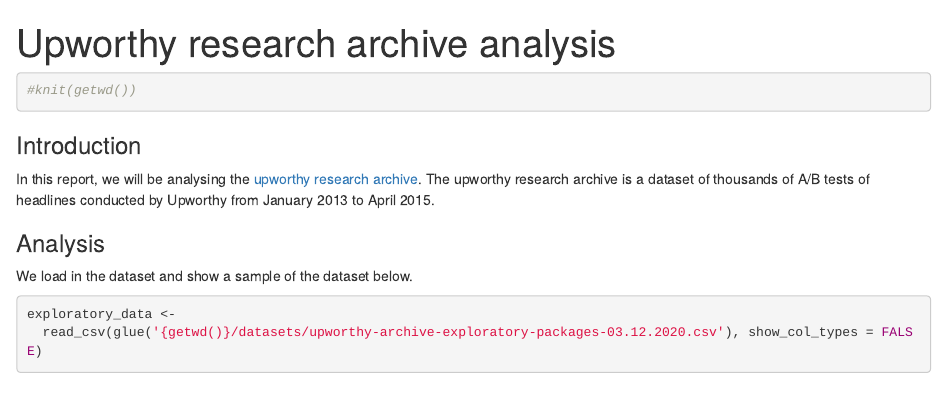
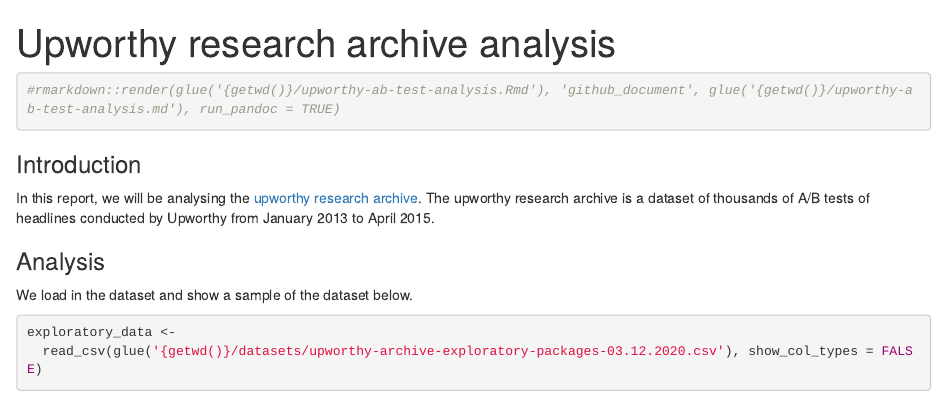
Before and after one commit to colm-kilduff/ab-testing, an R Markdown document (upworthy-ab-test-analysis.Rmd): the page in a window 1100 px wide, from its top. Rendered offline with R 4.5, knitr and Pandoc, with nearby package versions; some code elsewhere in the file could not run offline; common packages that the code uses without loading them are loaded.

Commit message:
rendering report.

````diff
--- a/upworthy-ab-test-analysis.Rmd
+++ b/upworthy-ab-test-analysis.Rmd
@@ -4,8 +4,7 @@
 ---
 ``` {r}
 
-#knit(getwd())
-
+#rmarkdown::render(glue('{getwd()}/upworthy-ab-test-analysis.Rmd'), 'github_document', glue('{getwd()}/upworthy-ab-test-analysis.md'), run_pandoc = TRUE)
 ```
 ### Introduction
 
````
